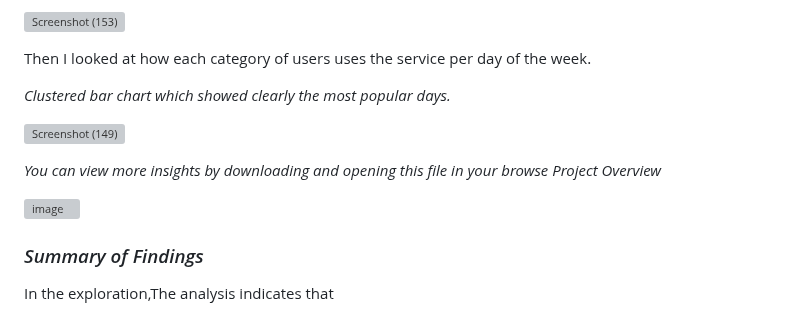
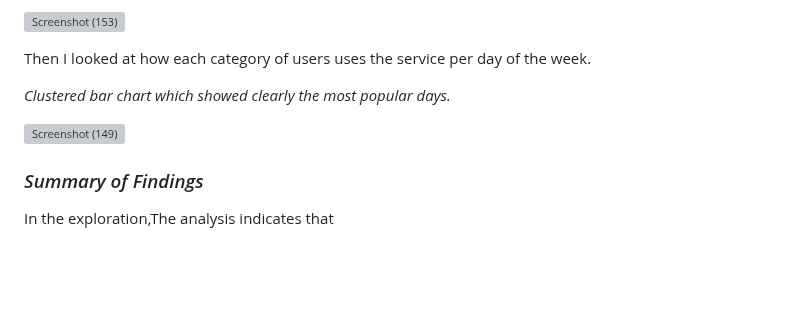
Before and after one commit to nisrinfrh/Google-Case-Study-Cyclistic-Bike-Share, a Markdown page: README.md, the part around the change. Drawn GitHub-style; blank space fills up the shorter version; grey boxes are pictures that could not be loaded.

```diff
--- a/README.md
+++ b/README.md
@@ -173,11 +173,6 @@ Then  I looked at how each category of users uses the service per day of the wee
 
 
 
-*You can view more insights by downloading and opening this file in your browse Project Overview*
-
-![image](https://github.com/nisrinfrh/google_project/assets/157531427/f6b07bf0-4a21-4008-8525-f7391a7c22e9)
-
-
 ### *Summary of Findings*
 
 In the exploration,The analysis indicates that
```
